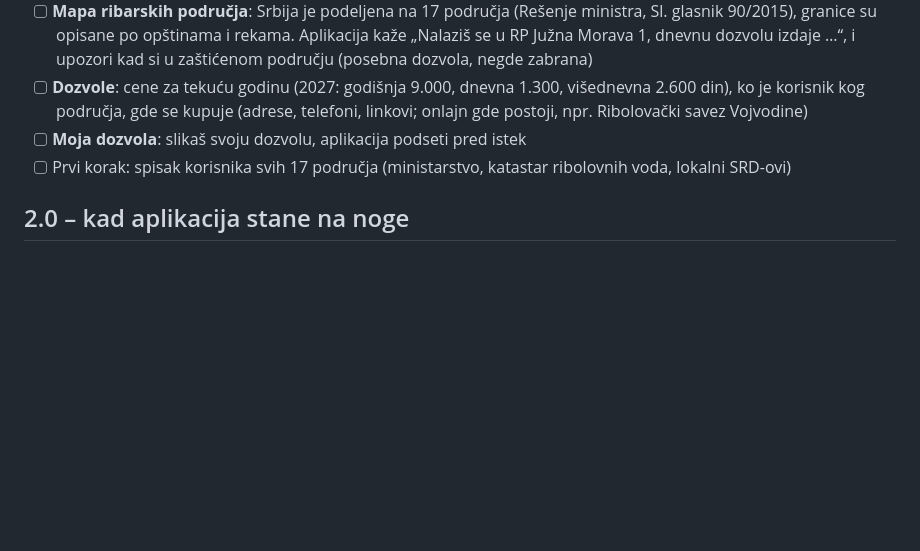
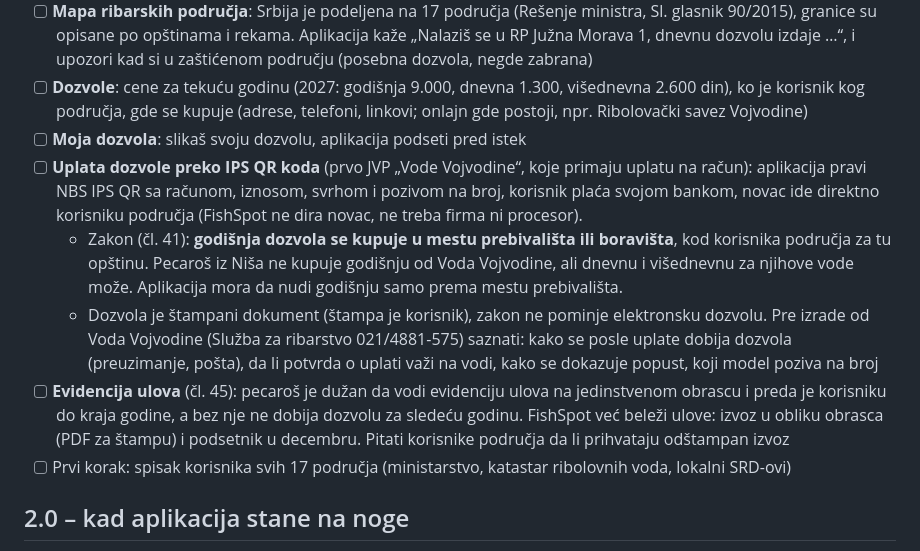
Before and after one commit to zezus03/FishSpot, a Markdown page: PLAN.md, the part around the change. GitHub-like rendering; blank space fills up the shorter version.

Commit message:
Plan: uplata dozvole preko IPS QR koda i evidencija ulova

```diff
--- a/PLAN.md
+++ b/PLAN.md
@@ -44,6 +44,10 @@ Razlozi da se korisnici vraćaju i van sezone.
 - [ ] **Mapa ribarskih područja**: Srbija je podeljena na 17 područja (Rešenje ministra, Sl. glasnik 90/2015), granice su opisane po opštinama i rekama. Aplikacija kaže „Nalaziš se u RP Južna Morava 1, dnevnu dozvolu izdaje …“, i upozori kad si u zaštićenom području (posebna dozvola, negde zabrana)
 - [ ] **Dozvole**: cene za tekuću godinu (2027: godišnja 9.000, dnevna 1.300, višednevna 2.600 din), ko je korisnik kog područja, gde se kupuje (adrese, telefoni, linkovi; onlajn gde postoji, npr. Ribolovački savez Vojvodine)
 - [ ] **Moja dozvola**: slikaš svoju dozvolu, aplikacija podseti pred istek
+- [ ] **Uplata dozvole preko IPS QR koda** (prvo JVP „Vode Vojvodine“, koje primaju uplatu na račun): aplikacija pravi NBS IPS QR sa računom, iznosom, svrhom i pozivom na broj, korisnik plaća svojom bankom, novac ide direktno korisniku područja (FishSpot ne dira novac, ne treba firma ni procesor).
+  - Zakon (čl. 41): **godišnja dozvola se kupuje u mestu prebivališta ili boravišta**, kod korisnika područja za tu opštinu. Pecaroš iz Niša ne kupuje godišnju od Voda Vojvodine, ali dnevnu i višednevnu za njihove vode može. Aplikacija mora da nudi godišnju samo prema mestu prebivališta.
+  - Dozvola je štampani dokument (štampa je korisnik), zakon ne pominje elektronsku dozvolu. Pre izrade od Voda Vojvodine (Služba za ribarstvo 021/4881-575) saznati: kako se posle uplate dobija dozvola (preuzimanje, pošta), da li potvrda o uplati važi na vodi, kako se dokazuje popust, koji model poziva na broj
+- [ ] **Evidencija ulova** (čl. 45): pecaroš je dužan da vodi evidenciju ulova na jedinstvenom obrascu i preda je korisniku do kraja godine, a bez nje ne dobija dozvolu za sledeću godinu. FishSpot već beleži ulove: izvoz u obliku obrasca (PDF za štampu) i podsetnik u decembru. Pitati korisnike područja da li prihvataju odštampan izvoz
 - [ ] Prvi korak: spisak korisnika svih 17 područja (ministarstvo, katastar ribolovnih voda, lokalni SRD-ovi)
 
 ## 2.0 – kad aplikacija stane na noge
```
